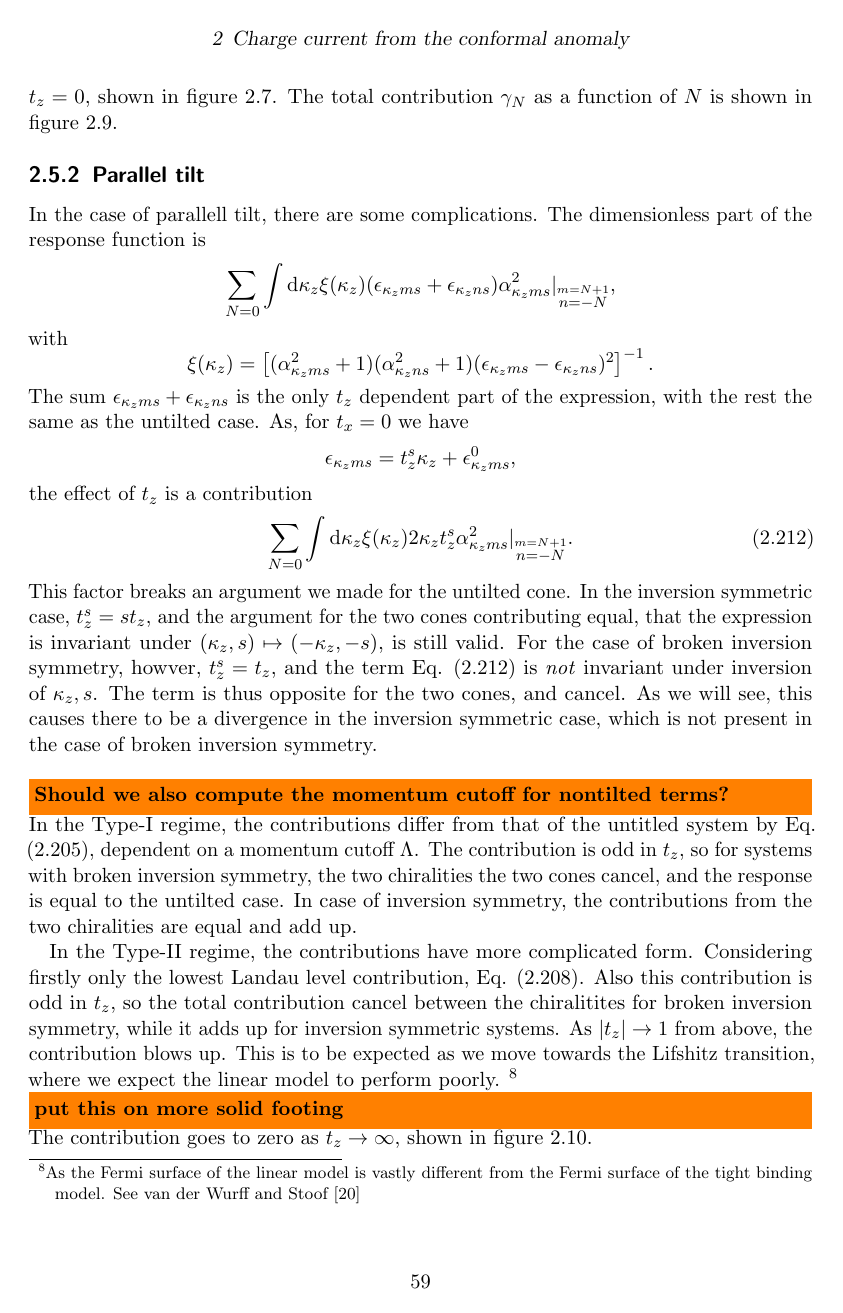
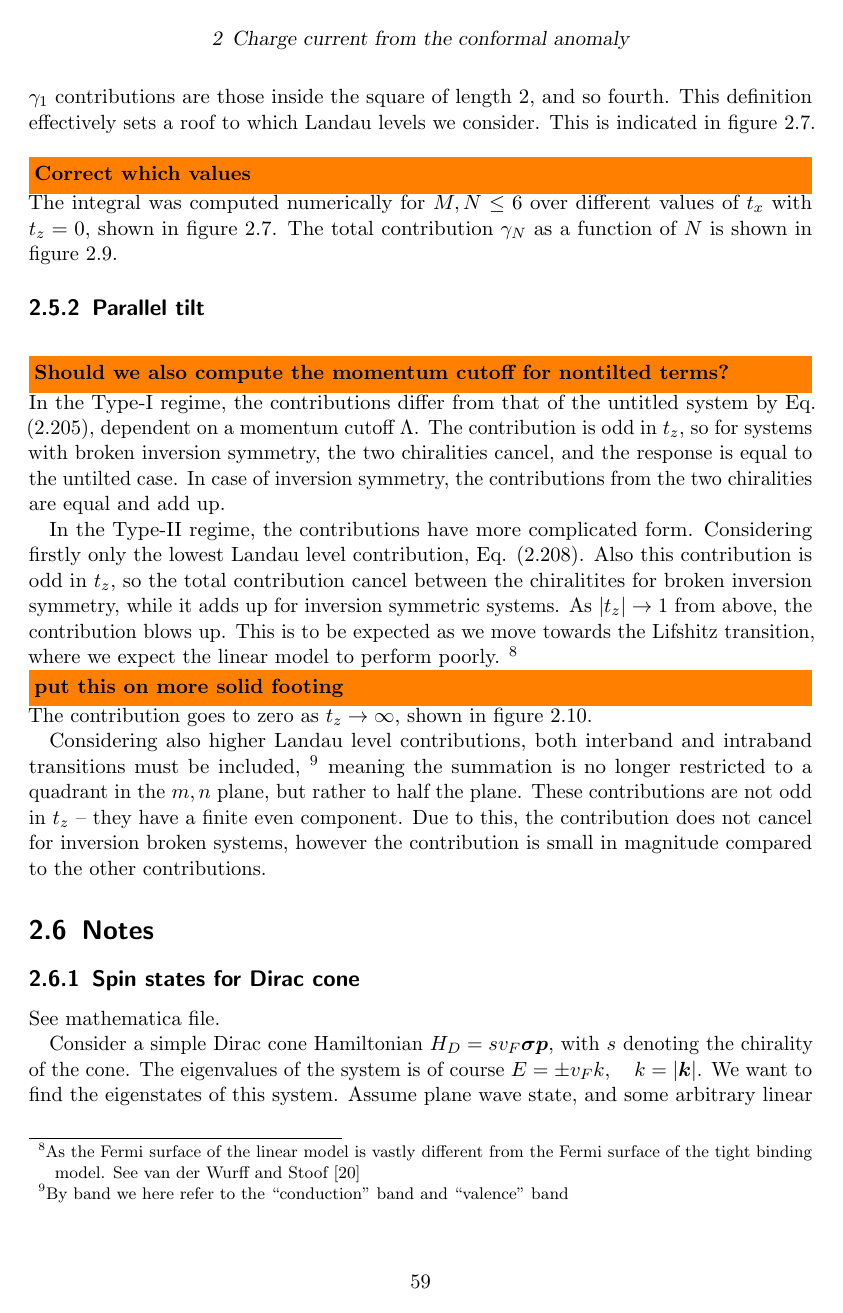
Before and after one commit to Northo/MasterThesis, a LaTeX thesis (Thesis/master.tex, which reads Thesis/sections/derivation_tilt.tex): page 60 of 80. Compiled offline with pdfLaTeX; TikZ figures are drawn from their code, not taken from saved files.

Commit message:
Updates to structure and some writing

```diff
--- a/Thesis/sections/derivation_tilt.tex
+++ b/Thesis/sections/derivation_tilt.tex
@@ -1212,6 +1218,7 @@ we named the contribution from the \( 0\to 1 \) transition \( \gamma_0 \), the \
 Here, as there are contributions also away from the \( M=N + 1 \) line, we denote by \( \gamma_0 \) the contributions from inside the square of length 1 centered at the origin.
 The \( \gamma_1 \) contributions are those inside the square of length 2, and so fourth.
 This definition effectively sets a roof to which Landau levels we consider.
+This is indicated in figure \ref{fig:contribs}.
 
 \todo{Correct which values }
 The integral was computed numerically for \( M,N \leq 6 \) over different values of \( t_x \) with \( t_z = 0 \), shown in figure \ref{fig:contribs}.
@@ -1255,42 +1262,9 @@ The total contribution \( \gamma_N \) as a function of \( N \) is shown in figur
 
 
 \subsection{Parallel tilt}
-In the case of parallell tilt, there are some complications.
-The dimensionless part of the response function is
-\[
-  \sum\limits_{N=0}^{} \int \mathrm{d} \kappa_z
-  \xi(\kappa_z) (\epsilon_{\kappa_z m s} + \epsilon_{\kappa_z n s}) \alpha_{\kappa_z m s}^2 |_{\overset{m=N+1}{n=-N}},
-\]
-with
-\[
-  \xi(\kappa_z) =
-  \left[
-    (\alpha_{\kappa_z m s}^2 + 1)
-    (\alpha_{\kappa_z n s}^2 + 1)
-    (\epsilon_{\kappa_z m s} - \epsilon_{\kappa_z n s})^2
-  \right]^{-1}.
-\]
-The sum \( \epsilon_{\kappa_z m s } + \epsilon_{\kappa_z n s} \) is the only \( t_z \) dependent part of the expression, with the rest the same as the untilted case.
-As, for \( t_x = 0 \) we have
-\[
-\epsilon_{\kappa_z m s} = t_z^s \kappa_z + \epsilon^0_{\kappa_z m s},
-\]
-the effect of \( t_z \) is a contribution
-\begin{equation}
-  \label{eq:95}
-  \sum\limits_{N=0}^{} \int \mathrm{d} \kappa_z
-  \xi(\kappa_z) 2 \kappa_z t_z^s \alpha_{\kappa_z m s}^2 |_{\overset{m=N+1}{n=-N}}.
-\end{equation}
-This factor breaks an argument we made for the untilted cone.
-In the inversion symmetric case, \( t^s_z = s t_z \), and the argument for the two cones contributing equal, that the expression is invariant under \( (\kappa_z, s) \mapsto (-\kappa_z, -s) \), is still valid.
-For the case of broken inversion symmetry, howver, \( t_z^s = t_z \), and the term Eq. \eqref{eq:95} is \emph{not} invariant under inversion of \( \kappa_z, s \).
-The term is thus opposite for the two cones, and cancel.
-As we will see, this causes there to be a divergence in the inversion symmetric case, which is not present in the case of broken inversion symmetry.
-
-
 \todo{Should we also compute the momentum cutoff for nontilted terms?}
 In the Type-I regime, the contributions differ from that of the untitled system by Eq. \eqref{eq:98}, dependent on a momentum cutoff \( \Lambda \).
-The contribution is odd in \( t_z \), so for systems with broken inversion symmetry, the two chiralities the two cones cancel, and the response is equal to the untilted case.
+The contribution is odd in \( t_z \), so for systems with broken inversion symmetry, the two chiralities cancel, and the response is equal to the untilted case.
 In case of inversion symmetry, the contributions from the two chiralities are equal and add up.
 
 In the Type-II regime, the contributions have more complicated form.
@@ -1301,7 +1275,15 @@ This is to be expected as we move towards the Lifshitz transition, where we expe
 \footnote{As the Fermi surface of the linear model is vastly different from the Fermi surface of the tight binding model.
 See \textcite{vanderwurffMagnetovorticalThermoelectricTransport2019}}
 \todo{put this on more solid footing}
-The contribution goes to zero as \( t_z \to \infty \), shown in figure \ref{fig:01contribtzII}.
+The contribution goes to zero as \( t_z \to \infty \), shown in figure \ref{fig:contribtzII}.
+
+Considering also higher Landau level contributions, both interband and intraband transitions must be included,
+\footnote{By band we here refer to the ``conduction'' band and ``valence'' band}
+meaning the summation is no longer restricted to a quadrant in the \( m,n \) plane, but rather to half the plane.
+These contributions are not odd in \( t_z \) -- they have a finite even component.
+Due to this, the contribution does not cancel for inversion broken systems, however the contribution is small in magnitude compared to the other contributions.
+
+
 \begin{figure}[ht]
   \centering
   \subcaptionbox{Intraband contributions, \( -N \to N + 1 \).}{
```
Also changed, not shown: Thesis/sections/derivation_tilt.tex (61 more changed lines), 1 other file.
